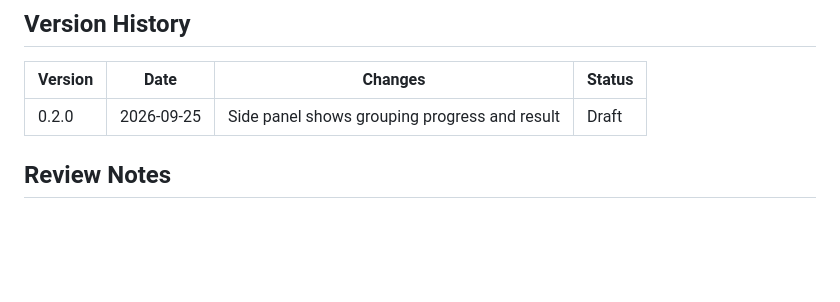
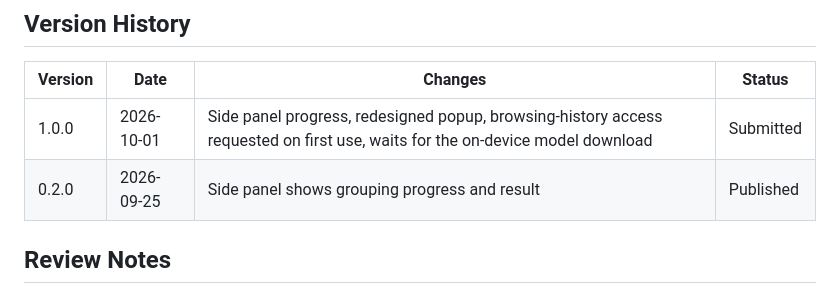
Before and after one commit to Waxmard/tabgarden, a Markdown page: CHROMEWEBSTORE.md, the part around one of its changes. Rendered like a GitHub page; blank space fills up the shorter version.

```diff
--- a/CHROMEWEBSTORE.md
+++ b/CHROMEWEBSTORE.md
@@ -110,7 +110,8 @@ https://github.com/Waxmard/tabgarden
 
 | Version | Date | Changes | Status |
 |---------|------|---------|--------|
-| 0.2.0 | 2026-09-25 | Side panel shows grouping progress and result | Draft |
+| 1.0.0 | 2026-10-01 | Side panel progress, redesigned popup, browsing-history access requested on first use, waits for the on-device model download | Submitted |
+| 0.2.0 | 2026-09-25 | Side panel shows grouping progress and result | Published |
 
 ## Review Notes
 
```
Also changed, not shown: other parts of CHROMEWEBSTORE.md (+1 -1 lines), AGENTS.md (+1 -0 lines).
